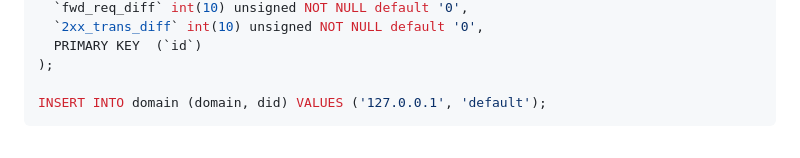
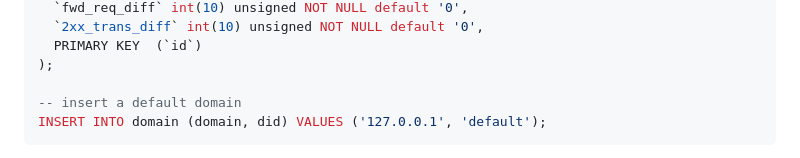
Before and after one commit to asipto/siremis, a Markdown page: docs/database.md, the part around the change. Rendered like a GitHub page.

Commit message:
docs/database.md: comment for default domain insert

````diff
--- a/docs/database.md
+++ b/docs/database.md
@@ -195,6 +195,7 @@ CREATE TABLE `statistics` (
   PRIMARY KEY  (`id`)
 );
 
+-- insert a default domain
 INSERT INTO domain (domain, did) VALUES ('127.0.0.1', 'default');
 ```
 
````
